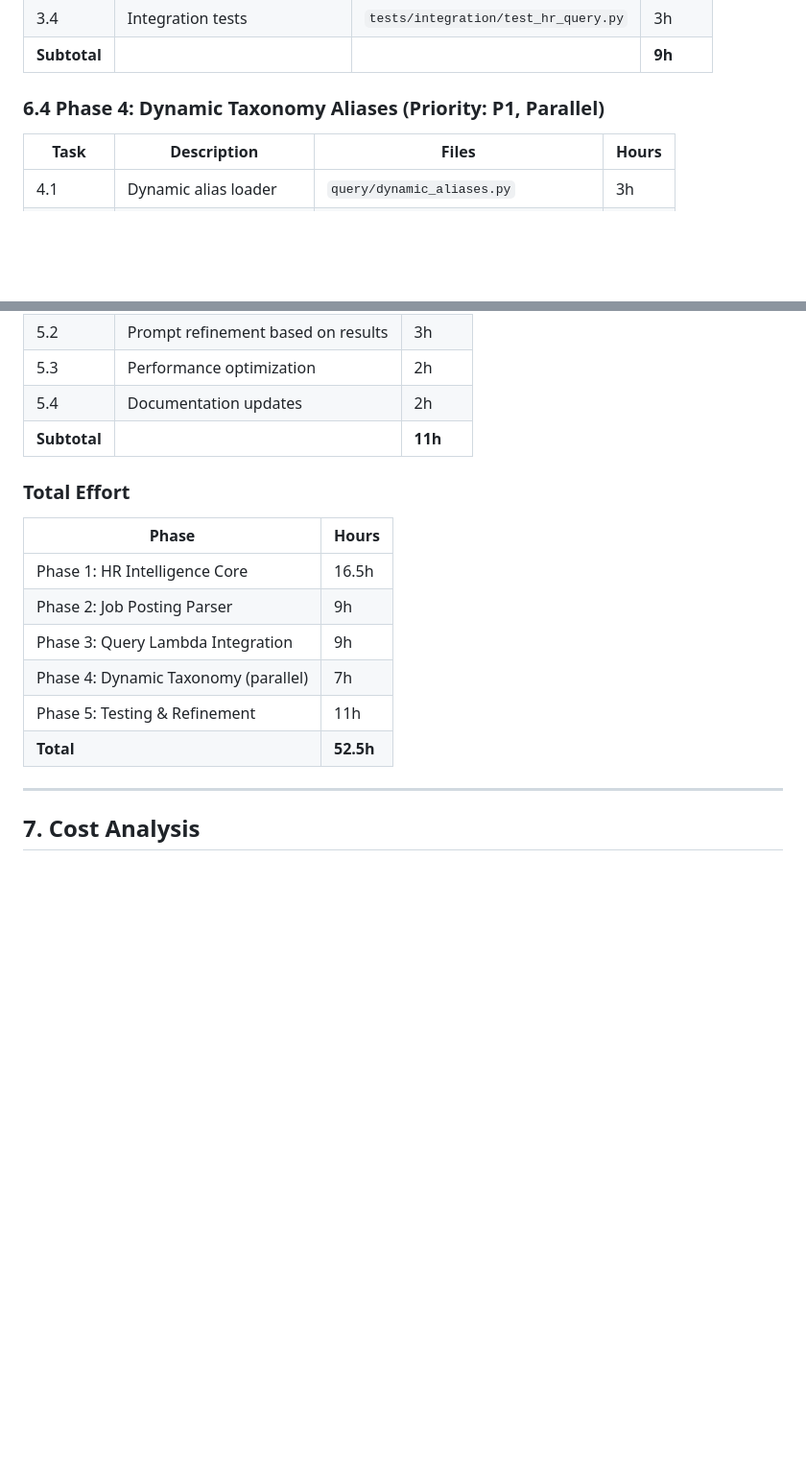
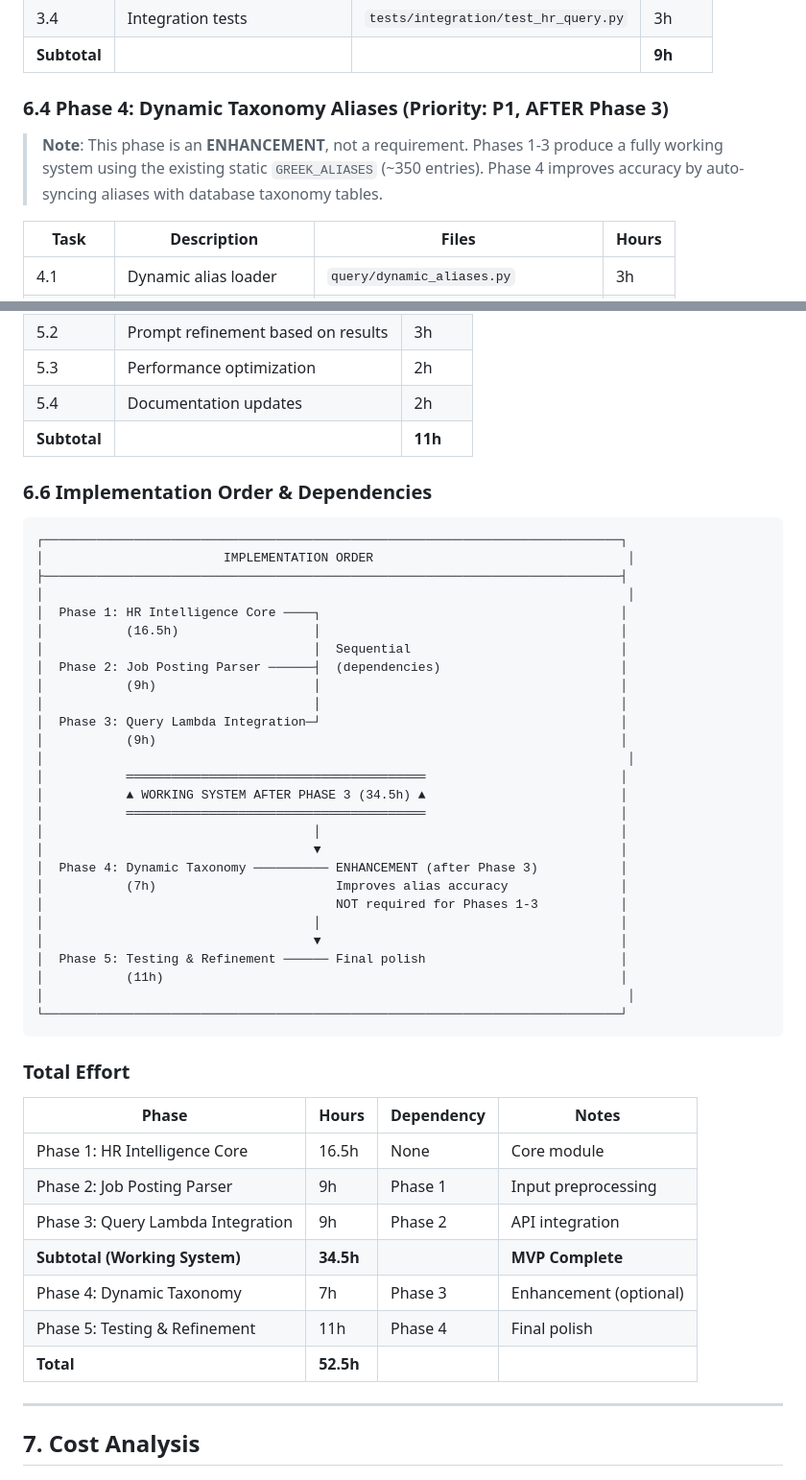
Before and after one commit to necropolis0079/CosmosAluminium, a Markdown page: docs/HR-INTELLIGENCE-UNIFIED.md, 2 parts joined by grey strips. Shown at 96% size. Drawn GitHub-style; blank space fills up the shorter version.

Commit message:
docs: Clarify Phase 4 as enhancement after Phase 3
- Phase 4 (Dynamic Taxonomy) is NOT required for Phases 1-3
- Working system complete after Phase 3 (34.5h)
- Phase 4 improves alias accuracy but is optional enhancement
- Added implementation order diagram

Co-Authored-By: Claude Opus 4.5 <noreply@anthropic.com>

````diff
--- a/docs/HR-INTELLIGENCE-UNIFIED.md
+++ b/docs/HR-INTELLIGENCE-UNIFIED.md
@@ -655,7 +655,11 @@ POST /v1/query
 | 3.4 | Integration tests | `tests/integration/test_hr_query.py` | 3h |
 | **Subtotal** | | | **9h** |
 
-### 6.4 Phase 4: Dynamic Taxonomy Aliases (Priority: P1, Parallel)
+### 6.4 Phase 4: Dynamic Taxonomy Aliases (Priority: P1, AFTER Phase 3)
+
+> **Note**: This phase is an **ENHANCEMENT**, not a requirement. Phases 1-3 produce a
+> fully working system using the existing static `GREEK_ALIASES` (~350 entries).
+> Phase 4 improves accuracy by auto-syncing aliases with database taxonomy tables.
 
 | Task | Description | Files | Hours |
 |------|-------------|-------|-------|
@@ -675,16 +679,49 @@ POST /v1/query
 | 5.4 | Documentation updates | 2h |
 | **Subtotal** | | **11h** |
 
+### 6.6 Implementation Order & Dependencies
+
+```
+┌─────────────────────────────────────────────────────────────────────────────┐
+│                        IMPLEMENTATION ORDER                                  │
+├─────────────────────────────────────────────────────────────────────────────┤
+│                                                                              │
+│  Phase 1: HR Intelligence Core ────┐                                        │
+│           (16.5h)                  │                                        │
+│                                    │  Sequential                            │
+│  Phase 2: Job Posting Parser ──────┤  (dependencies)                        │
+│           (9h)                     │                                        │
+│                                    │                                        │
+│  Phase 3: Query Lambda Integration─┘                                        │
+│           (9h)                                                              │
+│                                                                              │
+│           ════════════════════════════════════════                          │
+│           ▲ WORKING SYSTEM AFTER PHASE 3 (34.5h) ▲                          │
+│           ════════════════════════════════════════                          │
+│                                    │                                        │
+│                                    ▼                                        │
+│  Phase 4: Dynamic Taxonomy ────────── ENHANCEMENT (after Phase 3)           │
+│           (7h)                        Improves alias accuracy               │
+│                                       NOT required for Phases 1-3           │
+│                                    │                                        │
+│                                    ▼                                        │
+│  Phase 5: Testing & Refinement ────── Final polish                          │
+│           (11h)                                                             │
+│                                                                              │
+└─────────────────────────────────────────────────────────────────────────────┘
+```
+
 ### Total Effort
 
-| Phase | Hours |
-|-------|-------|
-| Phase 1: HR Intelligence Core | 16.5h |
-| Phase 2: Job Posting Parser | 9h |
-| Phase 3: Query Lambda Integration | 9h |
-| Phase 4: Dynamic Taxonomy (parallel) | 7h |
-| Phase 5: Testing & Refinement | 11h |
-| **Total** | **52.5h** |
+| Phase | Hours | Dependency | Notes |
+|-------|-------|------------|-------|
+| Phase 1: HR Intelligence Core | 16.5h | None | Core module |
+| Phase 2: Job Posting Parser | 9h | Phase 1 | Input preprocessing |
+| Phase 3: Query Lambda Integration | 9h | Phase 2 | API integration |
+| **Subtotal (Working System)** | **34.5h** | | **MVP Complete** |
+| Phase 4: Dynamic Taxonomy | 7h | Phase 3 | Enhancement (optional) |
+| Phase 5: Testing & Refinement | 11h | Phase 4 | Final polish |
+| **Total** | **52.5h** | | |
 
 ---
 
````
